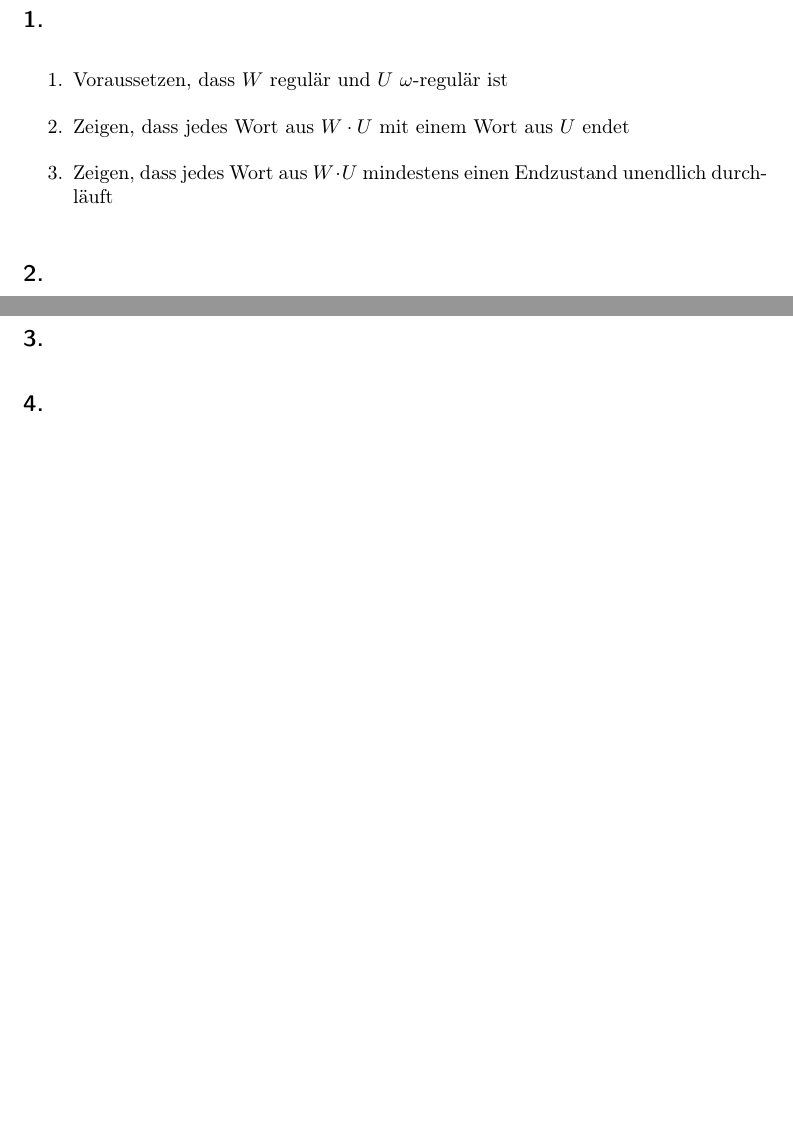
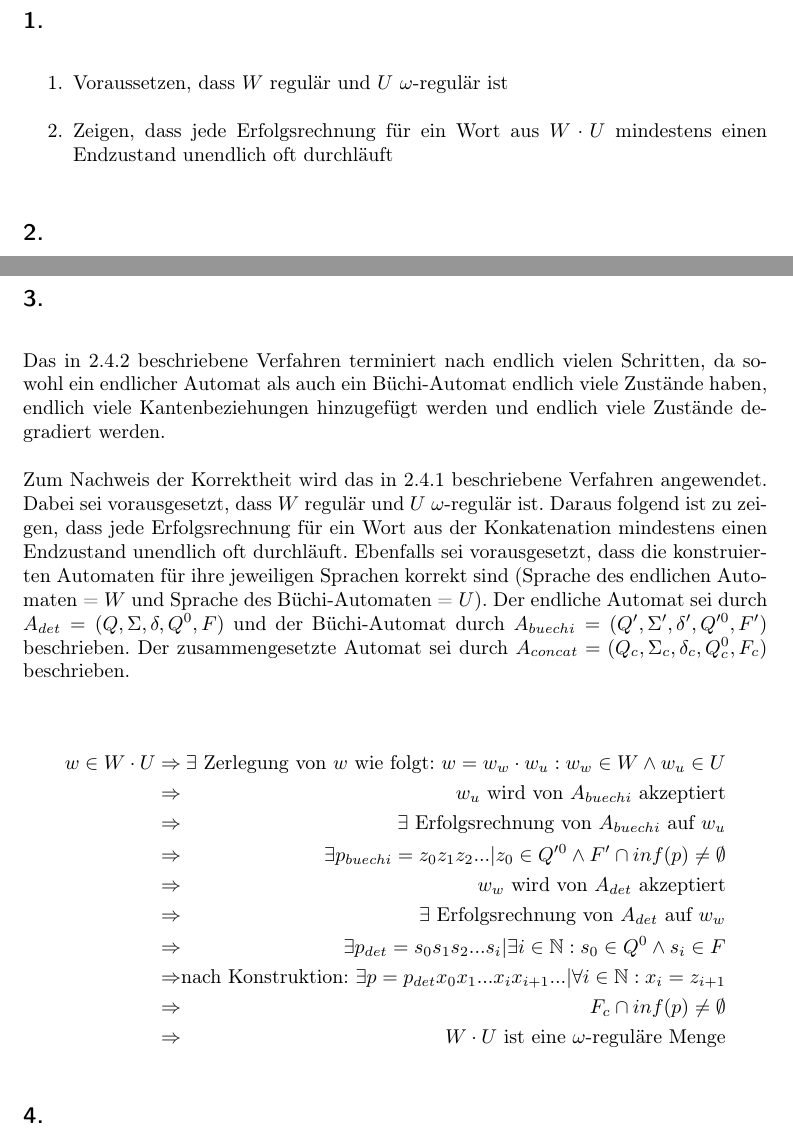
Before and after one commit to 2martens/uni, a LaTeX document (fgi2/Blatt2/Aufgabenblatt2.tex): two parts of pages 3 and 4 of 4, joined at a grey line, cut so that both start at the same text, the shorter picture padded with empty space. Compiled offline with pdfLaTeX.

Commit message:
FGI2: Aufgabe 2.4.3 fertiggestellt

```diff
--- a/fgi2/Blatt2/Aufgabenblatt2.tex
+++ b/fgi2/Blatt2/Aufgabenblatt2.tex
@@ -109,8 +109,7 @@
 	\subsection{} % 1.
 		\begin{enumerate}
 			\item Voraussetzen, dass \(W\) regulär und \(U\) \(\omega\)-regulär ist
-			\item Zeigen, dass jedes Wort aus \(W \cdot U\) mit einem Wort aus \(U\) endet
-			\item Zeigen, dass jedes Wort aus \(W \cdot U\) mindestens einen Endzustand unendlich durchläuft
+			\item Zeigen, dass jede Erfolgsrechnung für ein Wort aus \(W \cdot U\) mindestens einen Endzustand unendlich oft durchläuft
 		\end{enumerate}
 	\subsection{} % 2.
 		\begin{enumerate}
@@ -121,6 +120,21 @@
 			\item Endzustände von \(A_{W}\) zu normalen Stati degradieren
 		\end{enumerate}
 	\subsection{} % 3.
+		Das in 2.4.2 beschriebene Verfahren terminiert nach endlich vielen Schritten, da sowohl ein endlicher Automat als auch ein Büchi-Automat endlich viele Zustände haben, endlich viele Kantenbeziehungen hinzugefügt werden und endlich viele Zustände degradiert werden.
 
+		Zum Nachweis der Korrektheit wird das in 2.4.1 beschriebene Verfahren angewendet. Dabei sei vorausgesetzt, dass \(W\) regulär und \(U\) \(\omega\)-regulär ist. Daraus folgend ist zu zeigen, dass jede Erfolgsrechnung für ein Wort aus der Konkatenation mindestens einen Endzustand unendlich oft durchläuft. Ebenfalls sei vorausgesetzt, dass die konstruierten Automaten für ihre jeweiligen Sprachen korrekt sind (Sprache des endlichen Automaten = \(W\) und Sprache des Büchi-Automaten = \(U\)). Der endliche Automat sei durch \(A_{det} = (Q, \Sigma, \delta, Q^{0}, F)\) und der Büchi-Automat durch \(A_{buechi} = (Q', \Sigma ', \delta ', Q'^{0}, F')\) beschrieben. Der zusammengesetzte Automat sei durch \(A_{concat} = (Q_{c}, \Sigma_{c}, \delta_{c}, Q_{c}^{0}, F_{c})\) beschrieben.
+
+		\begin{alignat*}{2}
+			w \in W \cdot U &\Rightarrow & \exists \text{ Zerlegung von \(w\) wie folgt: }w = w_{w} \cdot w_{u} : w_{w} \in W \wedge w_{u} \in U \\
+							&\Rightarrow & w_{u} \text{ wird von \(A_{buechi}\) akzeptiert} \\
+							&\Rightarrow & \exists \text{ Erfolgsrechnung von \(A_{buechi}\) auf \(w_{u}\)} \\
+							&\Rightarrow & \exists p_{buechi} = z_{0}z_{1}z_{2}... | z_{0} \in Q'^{0} \wedge F' \cap inf(p) \neq \emptyset \\
+							&\Rightarrow & w_{w} \text{ wird von \(A_{det}\) akzeptiert} \\
+							&\Rightarrow & \exists \text{ Erfolgsrechnung von \(A_{det}\) auf \(w_{w}\)} \\
+							&\Rightarrow & \exists p_{det} = s_{0}s_{1}s_{2}...s_{i} | \exists i \in \mathbb{N} : s_{0} \in Q^{0} \wedge s_{i} \in F \\
+							&\Rightarrow & \text{nach Konstruktion: } \exists p = p_{det}x_{0}x_{1}...x_{i}x_{i+1}... | \forall i \in \mathbb{N} : x_{i} = z_{i+1}  \\
+							&\Rightarrow & F_{c} \cap inf(p) \neq \emptyset \\
+							&\Rightarrow & W \cdot U \text{ ist eine \(\omega\)-reguläre Menge}
+		\end{alignat*}
 	\subsection{} % 4.
 \end{document}
```
